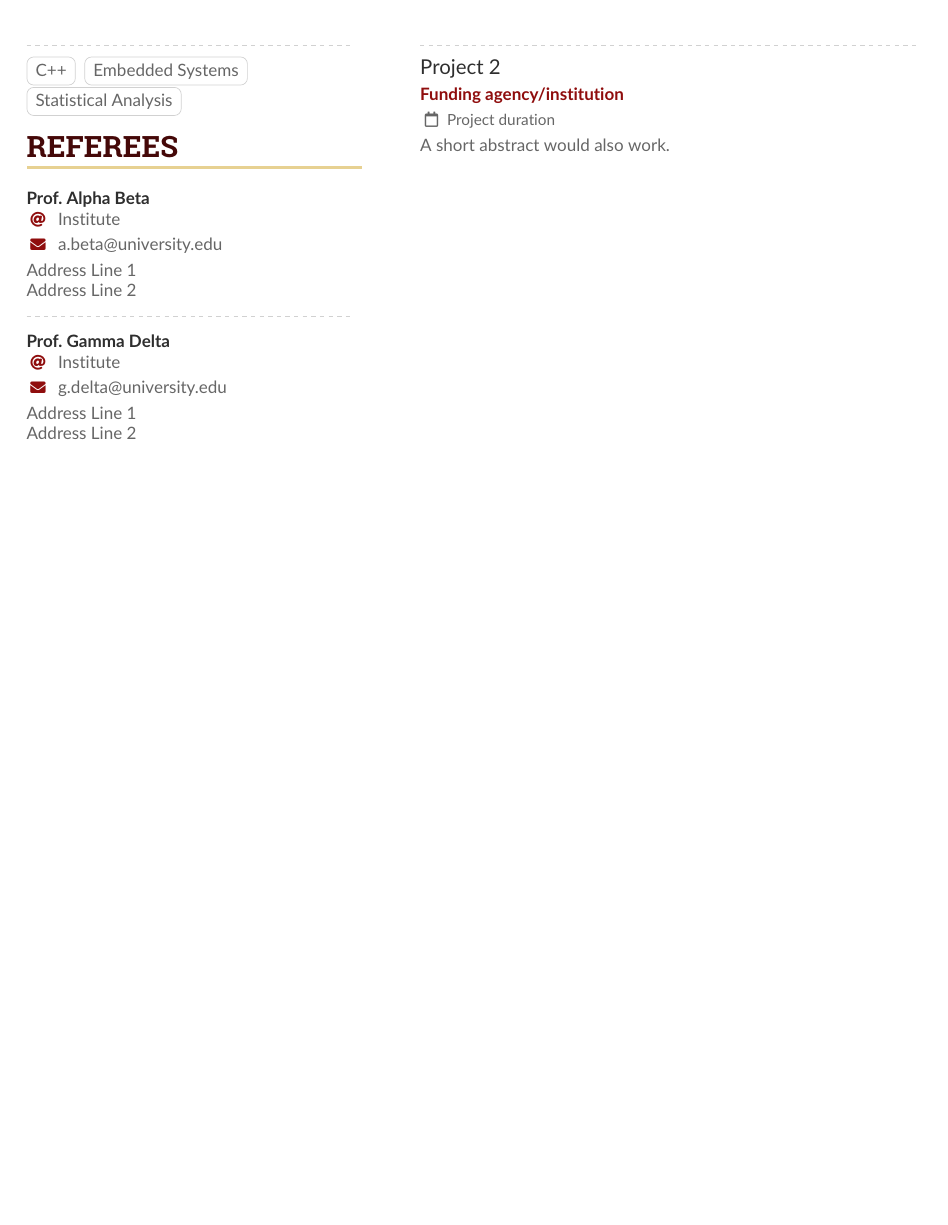
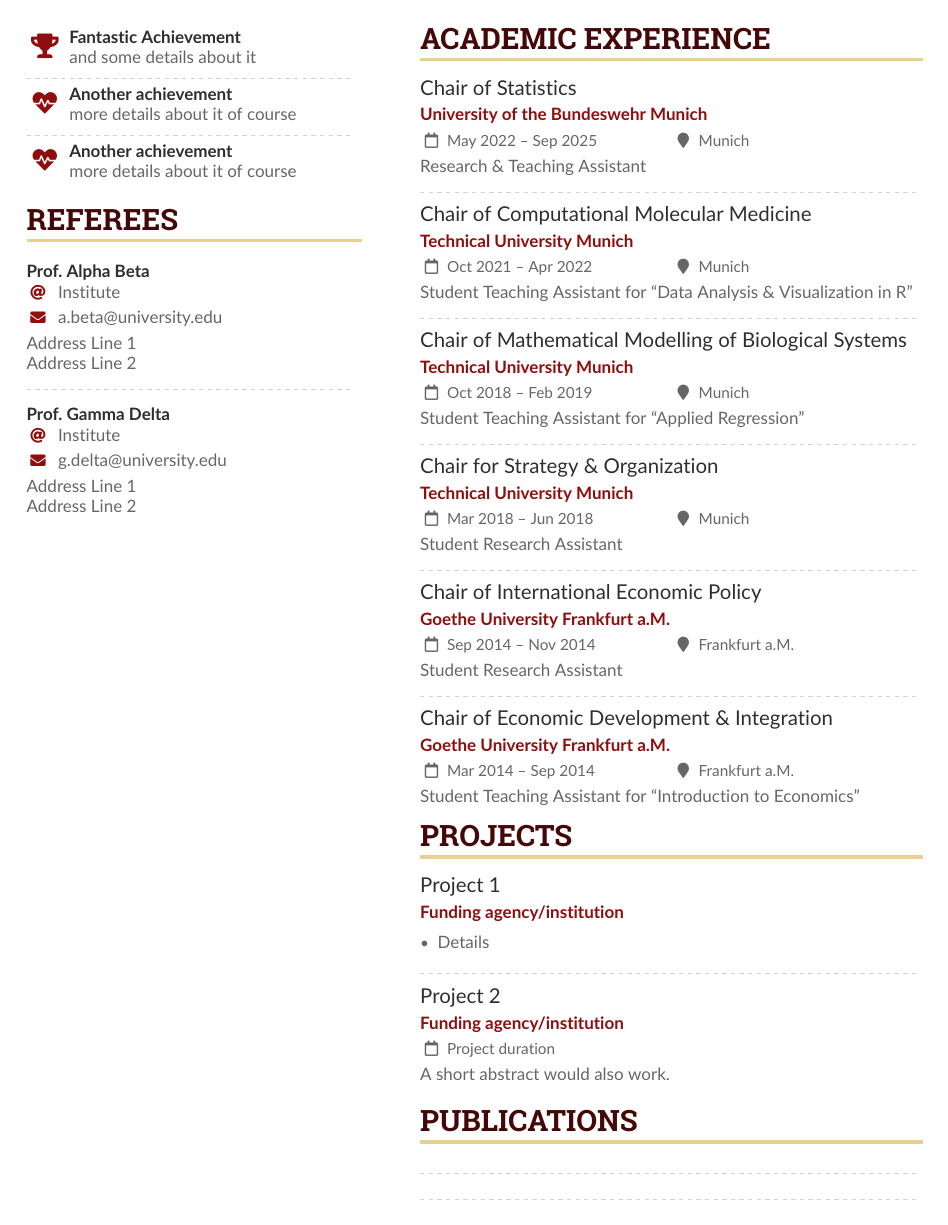
Before and after one commit to DGEichhorn/CV-Latex, a LaTeX CV (sample.tex): page 2 of 3 before the commit and page 2 of 2 after it. The pictures show the PDF file sample.pdf that the author committed with the source.

Commit message:
update cv

```diff
--- a/sample.tex
+++ b/sample.tex
@@ -284,7 +287,41 @@ Bla bla blub
 \item Job description 2
 \end{itemize}
 
+\newpage
+
 \cvsection{Academic Experience}
+
+\cvevent{Chair of Statistics}{University of the Bundeswehr Munich}{May 2022 -- Sep 2025}{Munich}
+Research \& Teaching Assistant
+
+\divider
+
+\cvevent{Chair of Computational Molecular Medicine}{Technical University Munich}{Oct 2021 -- Apr 2022}{Munich}
+Student Teaching Assistant for ``Data Analysis \& Visualization in R''
+
+\divider
+
+\cvevent{Chair of Mathematical Modelling of Biological Systems}{Technical University Munich}{Oct 2018 -- Feb 2019}{Munich}
+Student Teaching Assistant for ``Applied Regression''
+
+\divider
+
+\cvevent{Chair for Strategy \& Organization}{Technical University Munich}{Mar 2018 -- Jun 2018}{Munich}
+Student Research Assistant
+
+\divider
+
+\cvevent{Chair of International Economic Policy}{Goethe University Frankfurt a.M.}{Sep 2014 -- Nov 2014}{Frankfurt a.M.}
+Student Research Assistant
+
+\divider
+
+\cvevent{Chair of Economic Development \& Integration}{Goethe University Frankfurt a.M.}{Mar 2014 -- Sep 2014}{Frankfurt a.M.}
+Student Teaching Assistant for ``Introduction to Economics''
+
+
+
+\cvsection{Projects}
 
 \cvevent{Project 1}{Funding agency/institution}{}{}
 \begin{itemize}
```
Also changed, not shown: sample.pdf, sample.tex (45 more changed lines), 4 other files.
